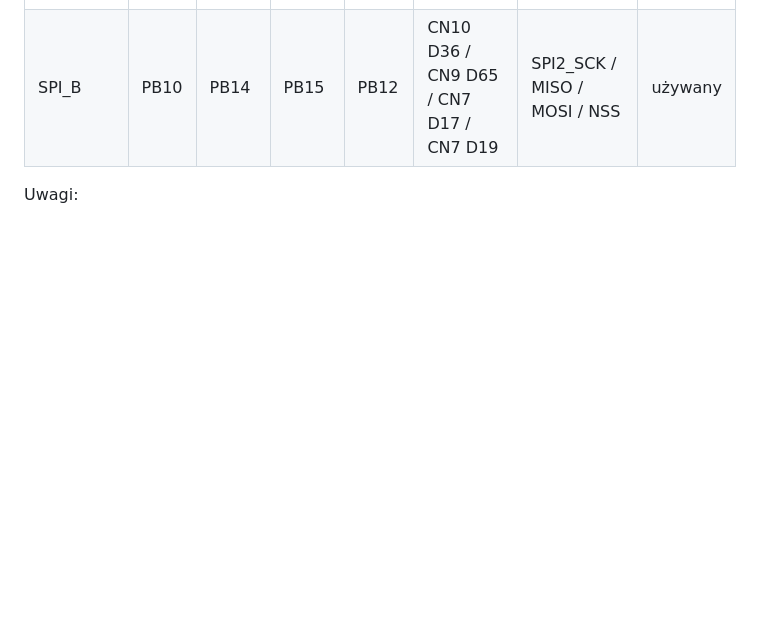
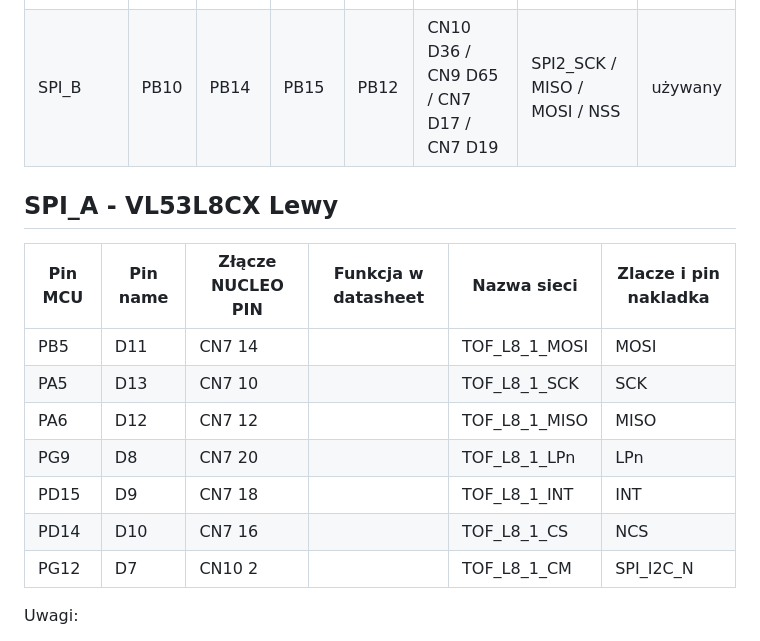
Before and after one commit to KrzysztofOle/follow-me-robot, a Markdown page: docs/HW_PINOUT.md, the part around the change. Rendered like a GitHub page; blank space fills up the shorter version.

Commit message:
docs: update HW pinout for VL53L8CX

```diff
--- a/docs/HW_PINOUT.md
+++ b/docs/HW_PINOUT.md
@@ -55,6 +55,18 @@ Projekt wykorzystuje te klasy interfejsow:
 |-----------|------|------|------|----------|----------------------------------------|------------------------------|---------|
 | SPI_A     | PA5  | PA6  | PB5  | PD14     | CN7 D13 / D12 / D11 / D10              | SPI1_SCK / MISO / MOSI / NSS | używany |
 | SPI_B     | PB10 | PB14 | PB15 | PB12     | CN10 D36 / CN9 D65 / CN7 D17 / CN7 D19 | SPI2_SCK / MISO / MOSI / NSS | używany |
+
+## SPI_A - VL53L8CX Lewy
+
+| Pin MCU   | Pin name | Złącze NUCLEO PIN | Funkcja w datasheet |  Nazwa sieci   | Zlacze i pin nakladka |
+|-----------|----------|-------------------|---------------------|----------------|-----------------------|
+| PB5       |   D11    | CN7 14            |                     | TOF_L8_1_MOSI  | MOSI                  |
+| PA5       |   D13    | CN7 10            |                     | TOF_L8_1_SCK   | SCK                   |
+| PA6       |   D12    | CN7 12            |                     | TOF_L8_1_MISO  | MISO                  |
+| PG9       |   D8     | CN7 20            |                     | TOF_L8_1_LPn   | LPn                   |
+| PD15      |   D9     | CN7 18            |                     | TOF_L8_1_INT   | INT                   |
+| PD14      |   D10    | CN7 16            |                     | TOF_L8_1_CS    | NCS                   |
+| PG12      |   D7     | CN10 2            |                     | TOF_L8_1_CM    | SPI_I2C_N             |
 
 Uwagi:
 
```
